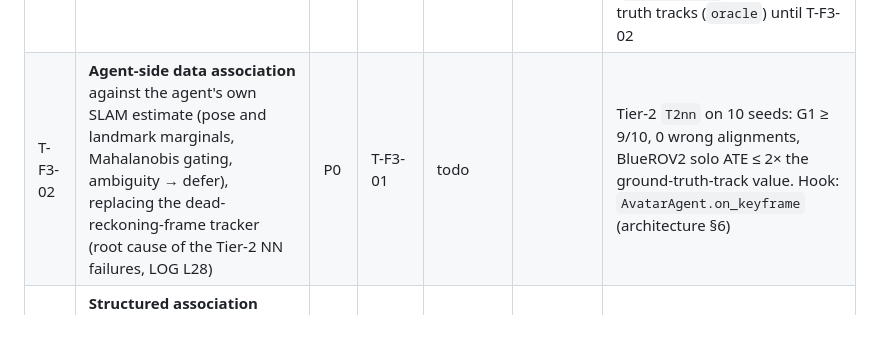
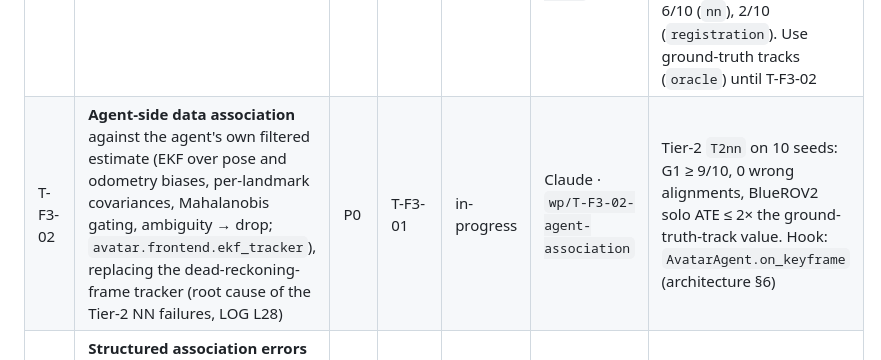
Before and after one commit to lesaf92/avatar_slam, a Markdown page: docs/TASKS.md, the part around the change. GitHub-like rendering; blank space fills up the shorter version.

Commit message:
docs: claim T-F3-02 (agent-side association)
Task: T-F3-02

Co-Authored-By: Claude Sonnet 5.5 <noreply@anthropic.com>

```diff
--- a/docs/TASKS.md
+++ b/docs/TASKS.md
@@ -71,7 +71,7 @@ Status values: `todo` · `in-progress` · `review` · `done` · `blocked`.
 | T-F2-02 | LiDAR object clustering → landmark parts | P0 | T-S2-03 | review | Claude · `wp/T-S2-01-gazebo-tier2` | Geometric front-end (`avatar.tier2.frontend`): medium gating, ground removal, Euclidean clustering, circle fits. Extended objects are dropped by default (hull/container centres are biased 2-4 m from one side, LOG L28) |
 | T-F2-03 | Imaging-sonar object extraction (DRACo2-style) | P0 | T-S2-03 | review | Claude · `wp/T-S2-01-gazebo-tier2` | v0 on the **ray-cast proxy** (range-bearing clusters, elevation discarded); no speckle, multipath or shadows, so not yet a substitute for real or DAVE sonar images (T-S2-05) |
 | T-F3-01 | Landmark-part tracker (medium tagging, intra-agent coaxial links) | P0 | T-F2-* | in-progress | Claude · `wp/T-S2-01-gazebo-tier2` | `nn` and `registration` trackers exist. An ambiguity runaway (2 161 tracks for 48 parts) is fixed. Both still gate in the dead-reckoning frame and fail once drift nears the pile spacing (LOG L28): G1 6/10 (`nn`), 2/10 (`registration`). Use ground-truth tracks (`oracle`) until T-F3-02 |
-| T-F3-02 | **Agent-side data association** against the agent's own SLAM estimate (pose and landmark marginals, Mahalanobis gating, ambiguity → defer), replacing the dead-reckoning-frame tracker (root cause of the Tier-2 NN failures, LOG L28) | P0 | T-F3-01 | todo | | Tier-2 `T2nn` on 10 seeds: G1 ≥ 9/10, 0 wrong alignments, BlueROV2 solo ATE ≤ 2× the ground-truth-track value. Hook: `AvatarAgent.on_keyframe` (architecture §6) |
+| T-F3-02 | **Agent-side data association** against the agent's own filtered estimate (EKF over pose and odometry biases, per-landmark covariances, Mahalanobis gating, ambiguity → drop; `avatar.frontend.ekf_tracker`), replacing the dead-reckoning-frame tracker (root cause of the Tier-2 NN failures, LOG L28) | P0 | T-F3-01 | in-progress | Claude · `wp/T-F3-02-agent-association` | Tier-2 `T2nn` on 10 seeds: G1 ≥ 9/10, 0 wrong alignments, BlueROV2 solo ATE ≤ 2× the ground-truth-track value. Hook: `AvatarAgent.on_keyframe` (architecture §6) |
 | T-S1-09 | **Structured association errors in Tier 1**: `FrontEndErrors` injects random identity switches, which GNC absorbs (L14, L25), whereas Tier 2 shows persistent aliasing errors (piles about 8 m apart, mostly across the pier) that break a BlueROV2's local SLAM at a 1-5 % rate (L28) | P1 | – | todo | | `realism_study` gains a burst / row-swap error mode; the table reports each kernel. Decide whether H1 and the realism claims need restating |
 | T-S2-05 | Re-record Tier 2 with DAVE multibeam sonar images, PX4 and Clearpath vehicles; repeat G1 and the parity study | P0 | T-I1-03 | todo | | Same `tier2_study.py` on the new recordings; ADR-0007 superseded. Blocks the claim that G1 holds on realistic sonar (R2) |
 | T-I1-05 | CI smoke test of the Tier-2 front-end on a tiny recorded fixture (≤ 1 MB in `testdata/`); today only analytic ray-cast tests run without Gazebo | P2 | T-F2-02 | todo | | Fixture regenerated by `experiments/gazebo/`; CI compares cluster counts |
```
